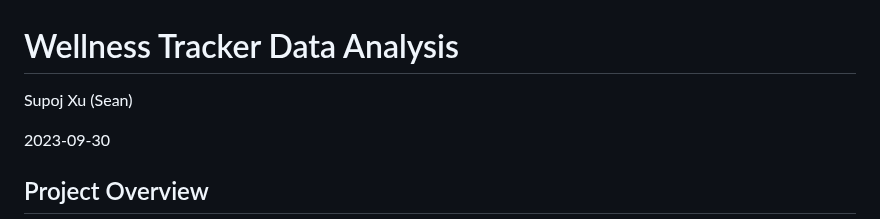
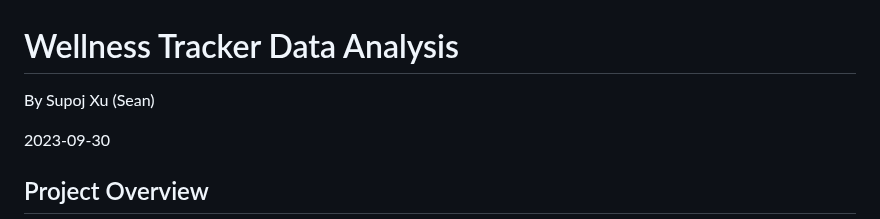
Before and after one commit to Seanxupoj/DATA-ANALYST-PORTFOLIO, a Markdown page: Wellness Tracker Analysis (RStudio)/WellnessTracker_EDA.md, the part around the change. Drawn GitHub-style.

```diff
--- a/Wellness Tracker Analysis (RStudio)/WellnessTracker_EDA.md
+++ b/Wellness Tracker Analysis (RStudio)/WellnessTracker_EDA.md
@@ -1,6 +1,6 @@
 Wellness Tracker Data Analysis
 ================
-Supoj Xu (Sean)
+By Supoj Xu (Sean)
 
 2023-09-30
 
```
